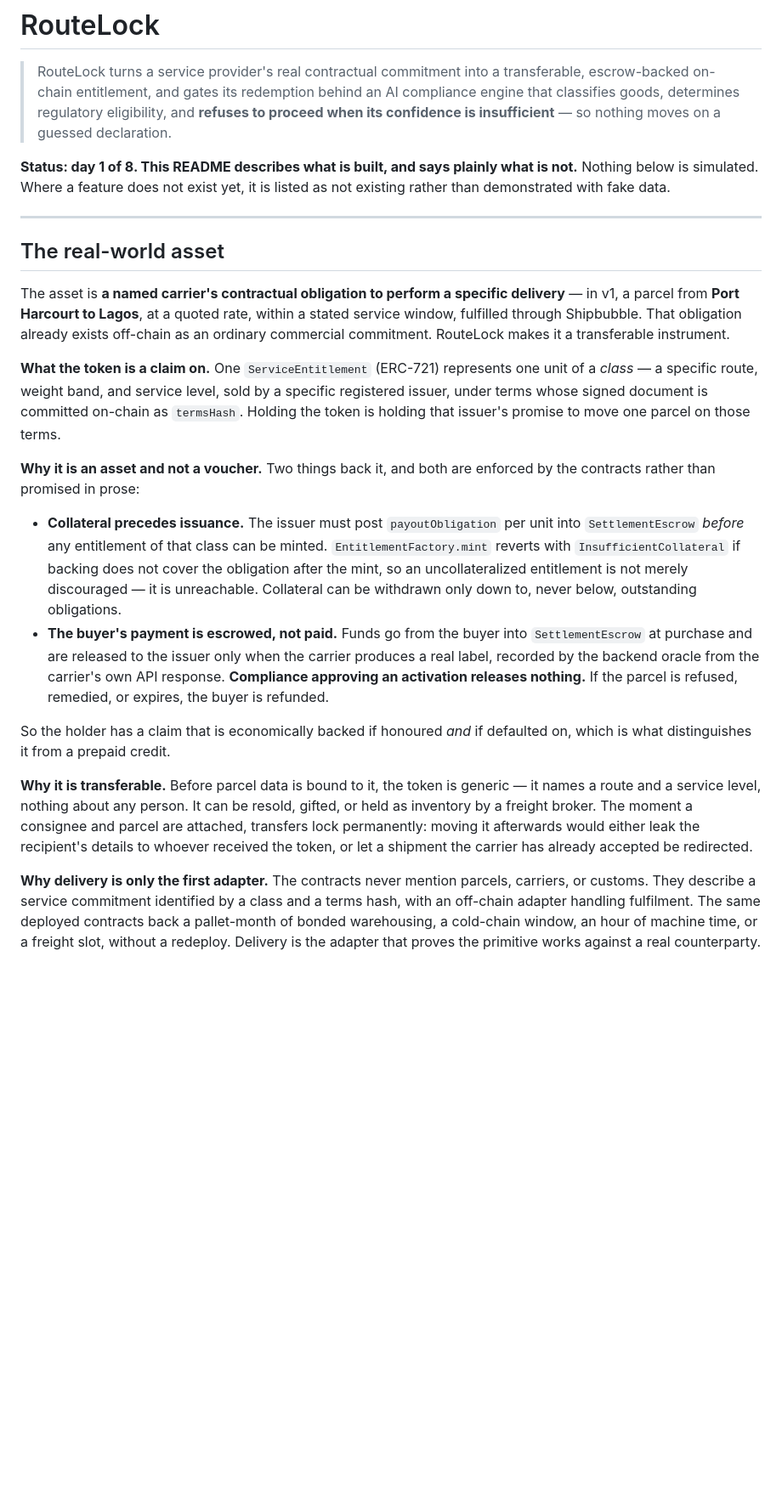
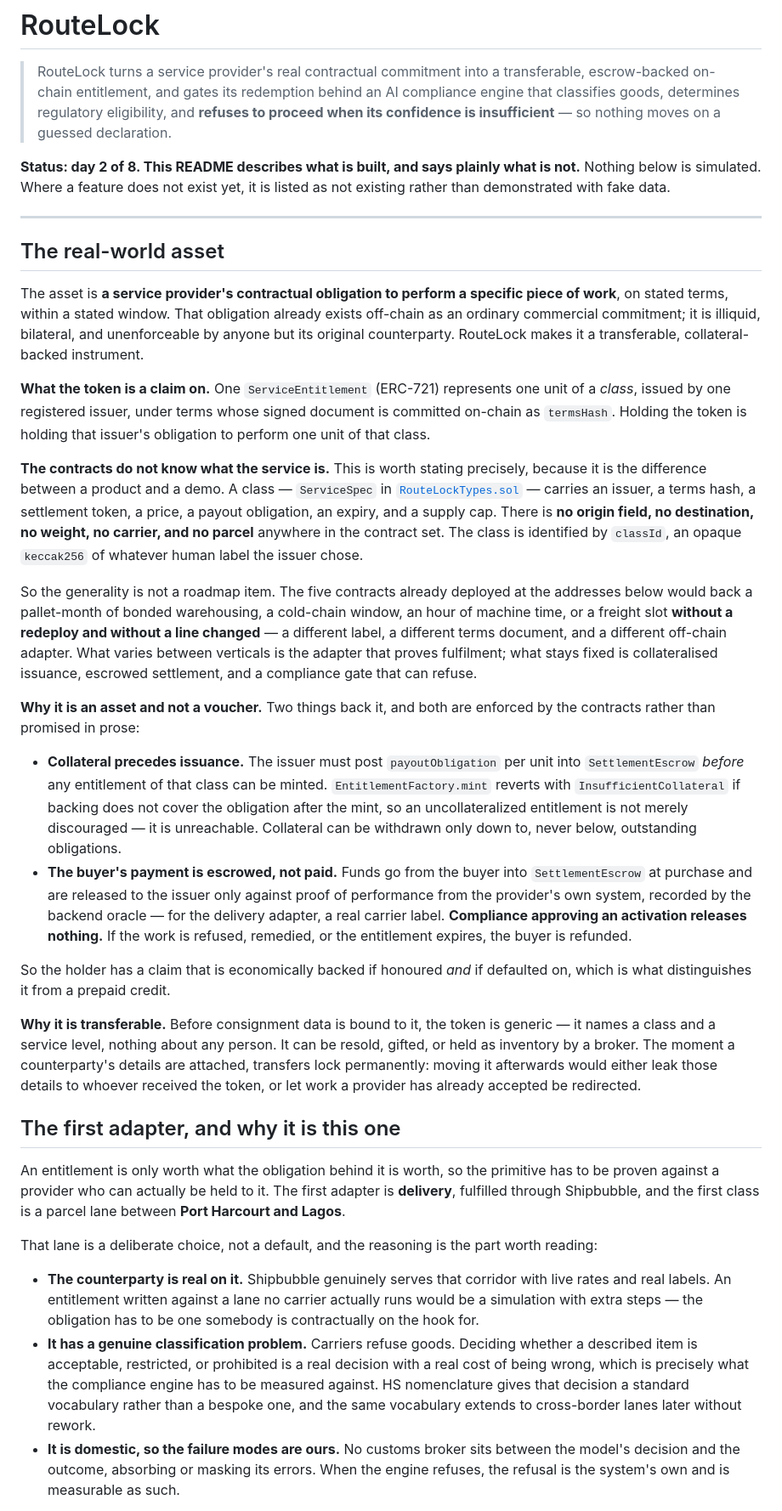
Before and after one commit to Jennycruzy/routelock, a Markdown page: README.md, the part around one of its changes. Shown at 85% size. Drawn GitHub-style; blank space fills up the shorter version.

Commit message:
Describe the primitive rather than the first route

```diff
--- a/README.md
+++ b/README.md
@@ -6,7 +6,7 @@
 > eligibility, and **refuses to proceed when its confidence is insufficient** —
 > so nothing moves on a guessed declaration.
 
-**Status: day 1 of 8. This README describes what is built, and says plainly what
+**Status: day 2 of 8. This README describes what is built, and says plainly what
 is not.** Nothing below is simulated. Where a feature does not exist yet, it is
 listed as not existing rather than demonstrated with fake data.
 
@@ -14,17 +14,33 @@ listed as not existing rather than demonstrated with fake data.
 
 ## The real-world asset
 
-The asset is **a named carrier's contractual obligation to perform a specific
-delivery** — in v1, a parcel from **Port Harcourt to Lagos**, at a quoted rate,
-within a stated service window, fulfilled through Shipbubble. That obligation
-already exists off-chain as an ordinary commercial commitment. RouteLock makes it
-a transferable instrument.
+The asset is **a service provider's contractual obligation to perform a specific
+piece of work**, on stated terms, within a stated window. That obligation already
+exists off-chain as an ordinary commercial commitment; it is illiquid, bilateral,
+and unenforceable by anyone but its original counterparty. RouteLock makes it a
+transferable, collateral-backed instrument.
 
 **What the token is a claim on.** One `ServiceEntitlement` (ERC-721) represents
-one unit of a *class* — a specific route, weight band, and service level, sold by
-a specific registered issuer, under terms whose signed document is committed
-on-chain as `termsHash`. Holding the token is holding that issuer's promise to
-move one parcel on those terms.
+one unit of a *class*, issued by one registered issuer, under terms whose signed
+document is committed on-chain as `termsHash`. Holding the token is holding that
+issuer's obligation to perform one unit of that class.
+
+**The contracts do not know what the service is.** This is worth stating
+precisely, because it is the difference between a product and a demo. A class —
+`ServiceSpec` in [`RouteLockTypes.sol`](packages/contracts/src/RouteLockTypes.sol) —
+carries an issuer, a terms hash, a settlement token, a price, a payout
+obligation, an expiry, and a supply cap. There is **no origin field, no
+destination, no weight, no carrier, and no parcel** anywhere in the contract set.
+The class is identified by `classId`, an opaque `keccak256` of whatever human
+label the issuer chose.
+
+So the generality is not a roadmap item. The five contracts already deployed at
+the addresses below would back a pallet-month of bonded warehousing, a cold-chain
+window, an hour of machine time, or a freight slot **without a redeploy and
+without a line changed** — a different label, a different terms document, and a
+different off-chain adapter. What varies between verticals is the adapter that
+proves fulfilment; what stays fixed is collateralised issuance, escrowed
+settlement, and a compliance gate that can refuse.
 
 **Why it is an asset and not a voucher.** Two things back it, and both are
 enforced by the contracts rather than promised in prose:
@@ -36,24 +52,44 @@ enforced by the contracts rather than promised in prose:
   entitlement is not merely discouraged — it is unreachable. Collateral can be
   withdrawn only down to, never below, outstanding obligations.
 - **The buyer's payment is escrowed, not paid.** Funds go from the buyer into
-  `SettlementEscrow` at purchase and are released to the issuer only when the
-  carrier produces a real label, recorded by the backend oracle from the carrier's
-  own API response. **Compliance approving an activation releases nothing.** If
-  the parcel is refused, remedied, or expires, the buyer is refunded.
+  `SettlementEscrow` at purchase and are released to the issuer only against
+  proof of performance from the provider's own system, recorded by the backend
+  oracle — for the delivery adapter, a real carrier label.
+  **Compliance approving an activation releases nothing.** If the work is
+  refused, remedied, or the entitlement expires, the buyer is refunded.
 
 So the holder has a claim that is economically backed if honoured *and* if
 defaulted on, which is what distinguishes it from a prepaid credit.
 
-**Why it is transferable.** Before parcel data is bound to it, the token is
-generic — it names a route and a service level, nothing about any person. It can
-be resold, gifted, or held as inventory by a freight broker. The moment a
-consignee and parcel are attached, transfers lock permanently: moving it
-afterwards would either leak the recipient's details to whoever received the
-token, or let a shipment the carrier has already accepted be redirected.
+**Why it is transferable.** Before consignment data is bound to it, the token is
+generic — it names a class and a service level, nothing about any person. It can
+be resold, gifted, or held as inventory by a broker. The moment a counterparty's
+details are attached, transfers lock permanently: moving it afterwards would
+either leak those details to whoever received the token, or let work a provider
+has already accepted be redirected.
 
-**Why delivery is only the first adapter.** The contracts never mention parcels,
-carriers, or customs. They describe a service commitment identified by a class
-and a terms hash, with an off-chain adapter handling fulfilment. The same
-deployed contracts back a pallet-month of bonded warehousing, a cold-chain
-window, an hour of machine time, or a freight slot, without a redeploy. Delivery
-is the adapter that proves the primitive works against a real counterparty.
+## The first adapter, and why it is this one
+
+An entitlement is only worth what the obligation behind it is worth, so the
+primitive has to be proven against a provider who can actually be held to it.
+The first adapter is **delivery**, fulfilled through Shipbubble, and the first
+class is a parcel lane between **Port Harcourt and Lagos**.
+
+That lane is a deliberate choice, not a default, and the reasoning is the part
+worth reading:
+
+- **The counterparty is real on it.** Shipbubble genuinely serves that corridor
+  with live rates and real labels. An entitlement written against a lane no
+  carrier actually runs would be a simulation with extra steps — the obligation
+  has to be one somebody is contractually on the hook for.
+- **It has a genuine classification problem.** Carriers refuse goods. Deciding
+  whether a described item is acceptable, restricted, or prohibited is a real
+  decision with a real cost of being wrong, which is precisely what the
+  compliance engine has to be measured against. HS nomenclature gives that
+  decision a standard vocabulary rather than a bespoke one, and the same
+  vocabulary extends to cross-border lanes later without rework.
+- **It is domestic, so the failure modes are ours.** No customs broker sits
+  between the model's decision and the outcome, absorbing or masking its errors.
+  When the engine refuses, the refusal is the system's own and is measurable as
+  such.
+
```
Also changed, not shown: other parts of README.md (+17 -6 lines).
